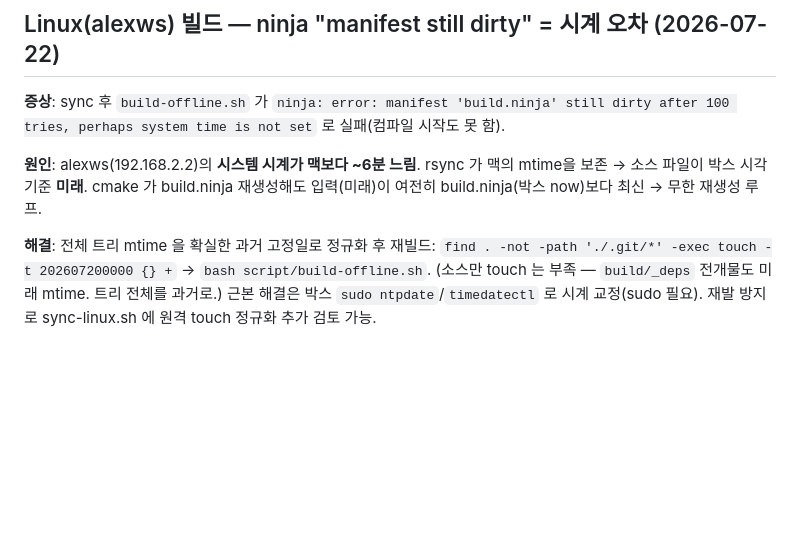
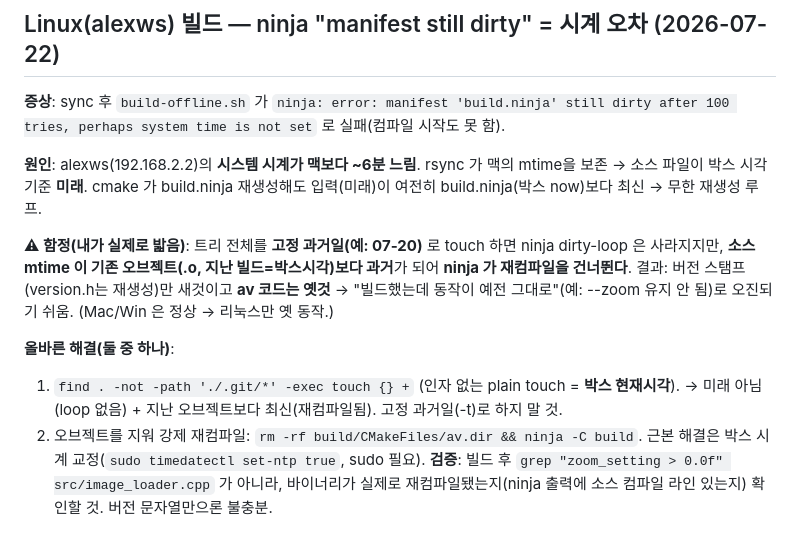
Before and after one commit to alexchongyu/av, a Markdown page: tasks/lessons.md, the part around the change. Rendered like a GitHub page; blank space fills up the shorter version.

Commit message:
docs: correct clock-skew lesson — fixed-past touch makes ninja skip recompile
The 'touch whole tree to fixed past date' workaround silently made source
mtimes older than existing .o files, so ninja skipped recompiling av sources:
the Linux binary got a fresh version stamp but stale code (--zoom fix missing,
Mac/Win fine). Correct fix: plain touch (box-now) or rm build/CMakeFiles/av.dir;
verify actual recompile, not just the version string.

```diff
--- a/tasks/lessons.md
+++ b/tasks/lessons.md
@@ -197,8 +197,15 @@ after 100 tries, perhaps system time is not set` 로 실패(컴파일 시작도
 보존 → 소스 파일이 박스 시각 기준 **미래**. cmake 가 build.ninja 재생성해도 입력(미래)이 여전히
 build.ninja(박스 now)보다 최신 → 무한 재생성 루프.
 
-**해결**: 전체 트리 mtime 을 확실한 과거 고정일로 정규화 후 재빌드:
-`find . -not -path './.git/*' -exec touch -t 202607200000 {} +` → `bash script/build-offline.sh`.
-(소스만 touch 는 부족 — `build/_deps` 전개물도 미래 mtime. 트리 전체를 과거로.)
-근본 해결은 박스 `sudo ntpdate`/`timedatectl` 로 시계 교정(sudo 필요). 재발 방지로 sync-linux.sh
-에 원격 touch 정규화 추가 검토 가능.
+**⚠ 함정(내가 실제로 밟음)**: 트리 전체를 **고정 과거일(예: 07-20)** 로 touch 하면 ninja
+dirty-loop 은 사라지지만, **소스 mtime 이 기존 오브젝트(.o, 지난 빌드=박스시각)보다 과거**가 되어
+**ninja 가 재컴파일을 건너뛴다**. 결과: 버전 스탬프(version.h는 재생성)만 새것이고 **av 코드는 옛것**
+→ "빌드했는데 동작이 예전 그대로"(예: --zoom 유지 안 됨)로 오진되기 쉬움. (Mac/Win 은 정상 → 리눅스만 옛 동작.)
+
+**올바른 해결(둘 중 하나)**:
+1. `find . -not -path './.git/*' -exec touch {} +`  (인자 없는 plain touch = **박스 현재시각**).
+   → 미래 아님(loop 없음) + 지난 오브젝트보다 최신(재컴파일됨). 고정 과거일(-t)로 하지 말 것.
+2. 오브젝트를 지워 강제 재컴파일: `rm -rf build/CMakeFiles/av.dir && ninja -C build`.
+근본 해결은 박스 시계 교정(`sudo timedatectl set-ntp true`, sudo 필요).
+**검증**: 빌드 후 `grep "zoom_setting > 0.0f" src/image_loader.cpp` 가 아니라, 바이너리가
+실제로 재컴파일됐는지(ninja 출력에 소스 컴파일 라인 있는지) 확인할 것. 버전 문자열만으론 불충분.
```
